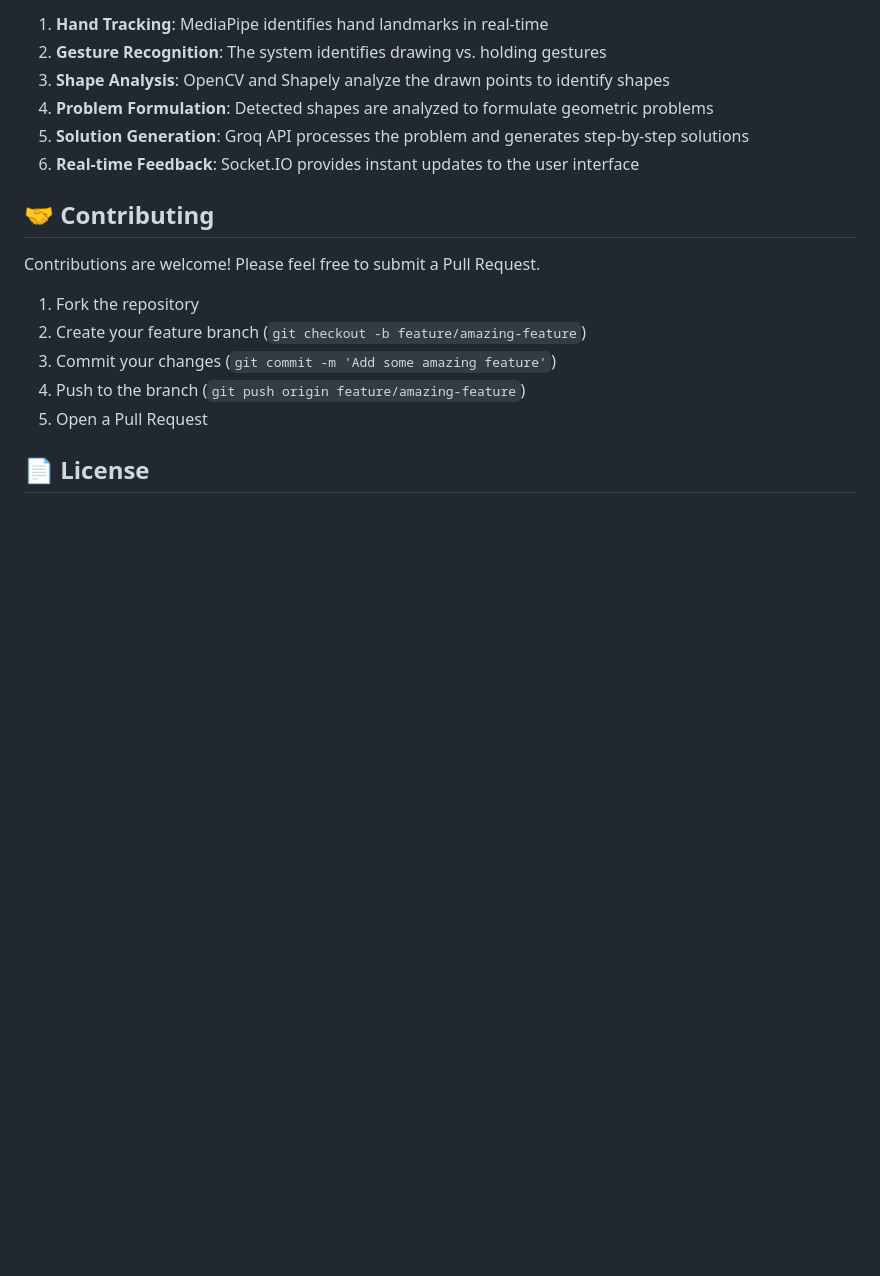
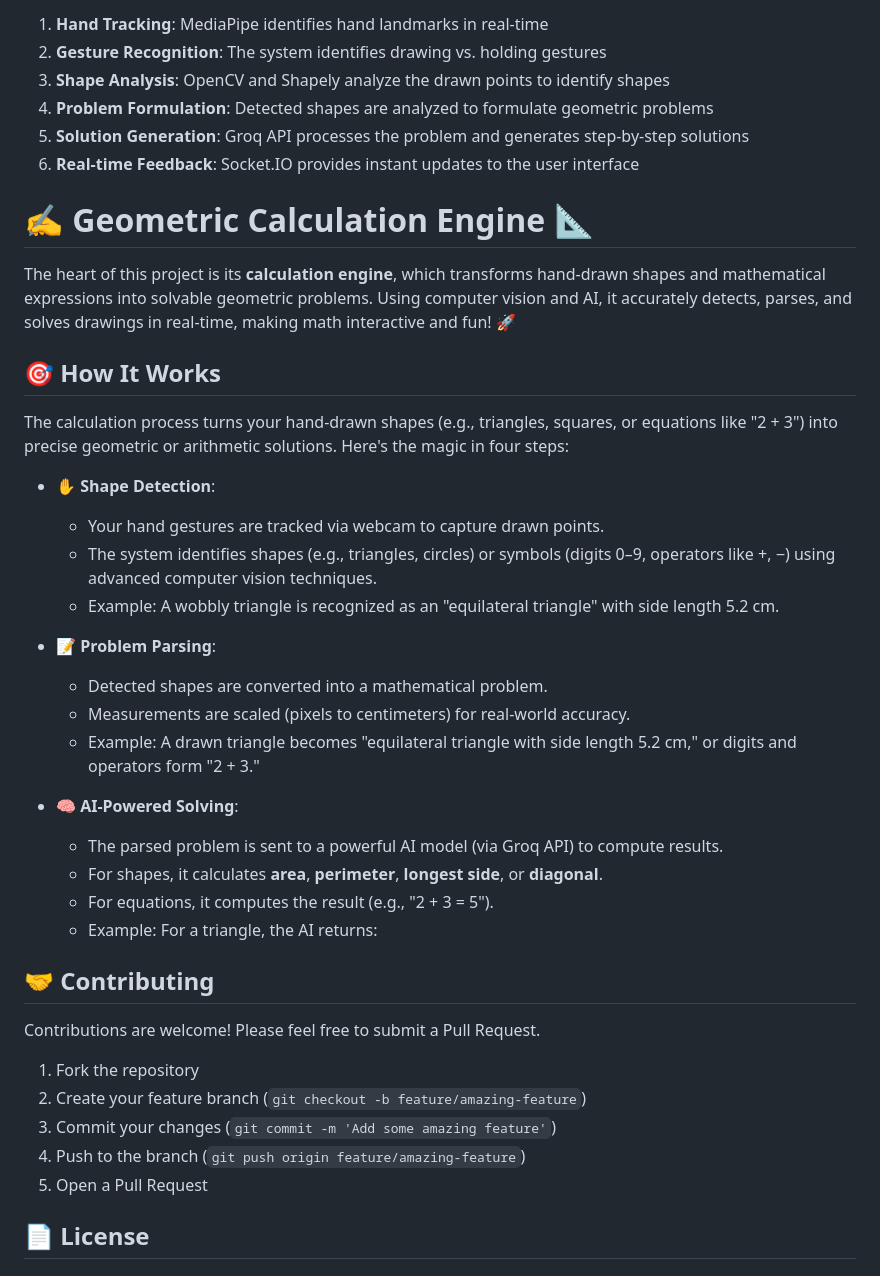
Before and after one commit to menuka400/MathSketch, a Markdown page: README.md, the part around the change. Rendered like a GitHub page; blank space fills up the shorter version.

```diff
--- a/README.md
+++ b/README.md
@@ -97,6 +97,30 @@ The **Gesture-Based Geometry Problem Solver** is an interactive web application
 5. **Solution Generation**: Groq API processes the problem and generates step-by-step solutions
 6. **Real-time Feedback**: Socket.IO provides instant updates to the user interface
 
+# ✍️ Geometric Calculation Engine 📐
+
+The heart of this project is its **calculation engine**, which transforms hand-drawn shapes and mathematical expressions into solvable geometric problems. Using computer vision and AI, it accurately detects, parses, and solves drawings in real-time, making math interactive and fun! 🚀
+
+## 🎯 How It Works
+
+The calculation process turns your hand-drawn shapes (e.g., triangles, squares, or equations like "2 + 3") into precise geometric or arithmetic solutions. Here's the magic in four steps:
+
+- **✋ Shape Detection**:
+  - Your hand gestures are tracked via webcam to capture drawn points.
+  - The system identifies shapes (e.g., triangles, circles) or symbols (digits 0–9, operators like +, −) using advanced computer vision techniques.
+  - Example: A wobbly triangle is recognized as an "equilateral triangle" with side length 5.2 cm.
+
+- **📝 Problem Parsing**:
+  - Detected shapes are converted into a mathematical problem.
+  - Measurements are scaled (pixels to centimeters) for real-world accuracy.
+  - Example: A drawn triangle becomes "equilateral triangle with side length 5.2 cm," or digits and operators form "2 + 3."
+
+- **🧠 AI-Powered Solving**:
+  - The parsed problem is sent to a powerful AI model (via Groq API) to compute results.
+  - For shapes, it calculates **area**, **perimeter**, **longest side**, or **diagonal**.
+  - For equations, it computes the result (e.g., "2 + 3 = 5").
+  - Example: For a triangle, the AI returns:
+
 ## 🤝 Contributing
 
 Contributions are welcome! Please feel free to submit a Pull Request.
```
